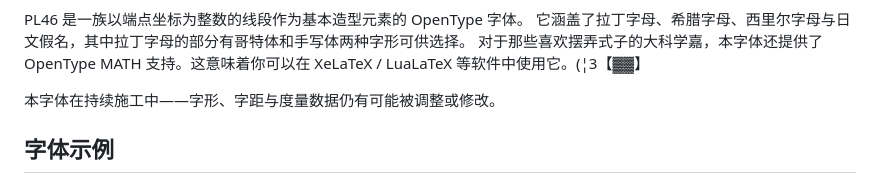
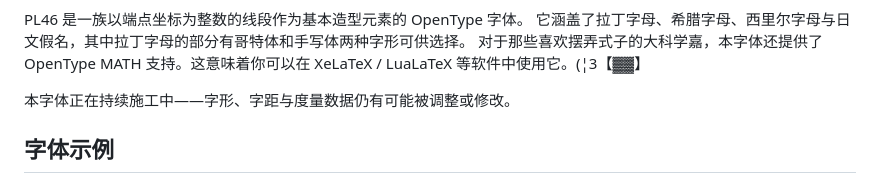
Before and after one commit to u6771/pl46, a Markdown page: READMEButInChinese.md, the part around one of its changes. Rendered like a GitHub page.

Commit message:
docs: Refine README formatting and font names

```diff
--- a/READMEButInChinese.md
+++ b/READMEButInChinese.md
@@ -6,9 +6,10 @@
 
 PL46 是一族以端点坐标为整数的线段作为基本造型元素的 OpenType 字体。 它涵盖了拉丁字母、希腊字母、西里尔字母与日文假名，其中拉丁字母的部分有哥特体和手写体两种字形可供选择。 对于那些喜欢摆弄式子的大科学嘉，本字体还提供了 OpenType MATH 支持。这意味着你可以在 XeLaTeX / LuaLaTeX 等软件中使用它。(¦3【▓▓】
 
-本字体在持续施工中——字形、字距与度量数据仍有可能被调整或修改。
+本字体正在持续施工中——字形、字距与度量数据仍有可能被调整或修改。
 
 ## 字体示例
+
 <p align="center">
   <img src="docs/png/lang.png" alt="lang" width=49%>
   <img src="docs/png/jp.png" alt="jp" width=49%>
```
Also changed, not shown: other parts of READMEButInChinese.md (+9 -2 lines), README.md (+10 -2 lines).
